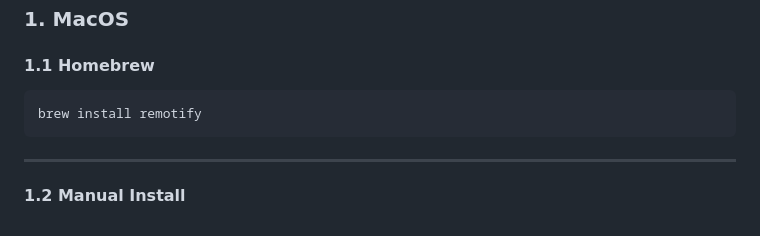
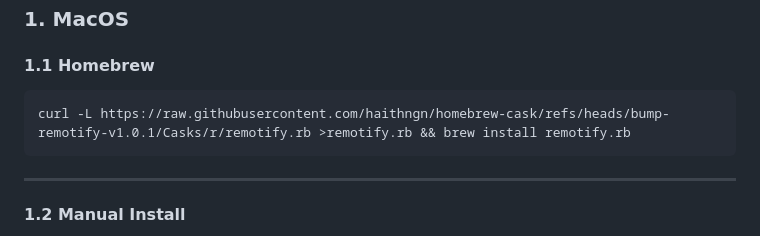
Before and after one commit to haithngn/remotify, a Markdown page: README.md, the part around the change. Rendered like a GitHub page.

Commit message:
chore: update document on brew installation

````diff
--- a/README.md
+++ b/README.md
@@ -30,7 +30,7 @@ You can install Remotify in two ways:
 ### 1. MacOS
 #### 1.1 Homebrew
 ```bash
-brew install remotify
+curl -L https://raw.githubusercontent.com/haithngn/homebrew-cask/refs/heads/bump-remotify-v1.0.1/Casks/r/remotify.rb >remotify.rb && brew install remotify.rb
 ```
 ---
 #### 1.2 Manual Install
````
